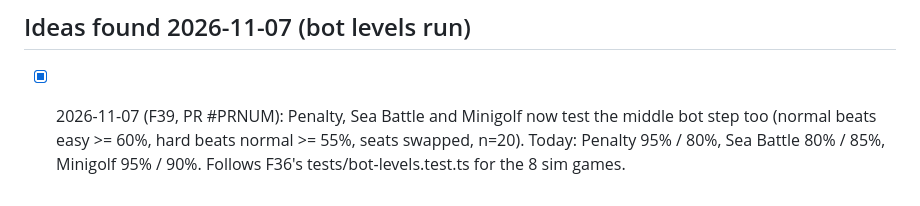
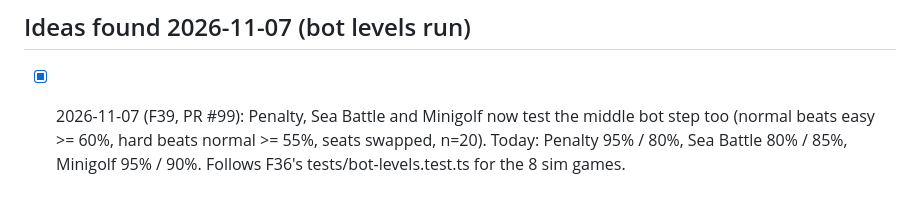
Before and after one commit to cvgardner/famiduel, a Markdown page: docs/backlog.md, the part around the change. GitHub-like rendering.

Commit message:
backlog: F39 PR number
Co-Authored-By: Claude <noreply@anthropic.com>

```diff
--- a/docs/backlog.md
+++ b/docs/backlog.md
@@ -908,7 +908,7 @@ Add new ideas at the bottom of the right section. Chris's decisions in CLAUDE.md
       seats act on every kick (shooter swipes, keeper dives), so nobody waits.
 
 ## Ideas found 2026-11-07 (bot levels run)
-- [x] 2026-11-07 (F39, PR #PRNUM): Penalty, Sea Battle and Minigolf now test the middle bot step
+- [x] 2026-11-07 (F39, PR #99): Penalty, Sea Battle and Minigolf now test the middle bot step
       too (normal beats easy >= 60%, hard beats normal >= 55%, seats swapped, n=20). Today:
       Penalty 95% / 80%, Sea Battle 80% / 85%, Minigolf 95% / 90%. Follows F36's
       tests/bot-levels.test.ts for the 8 sim games.
```
